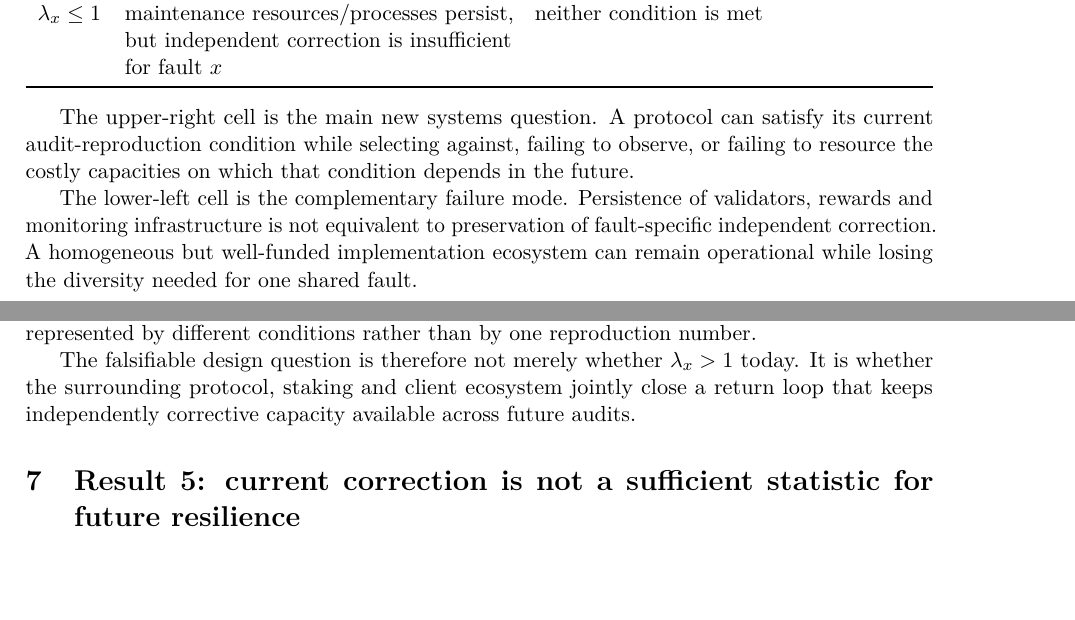
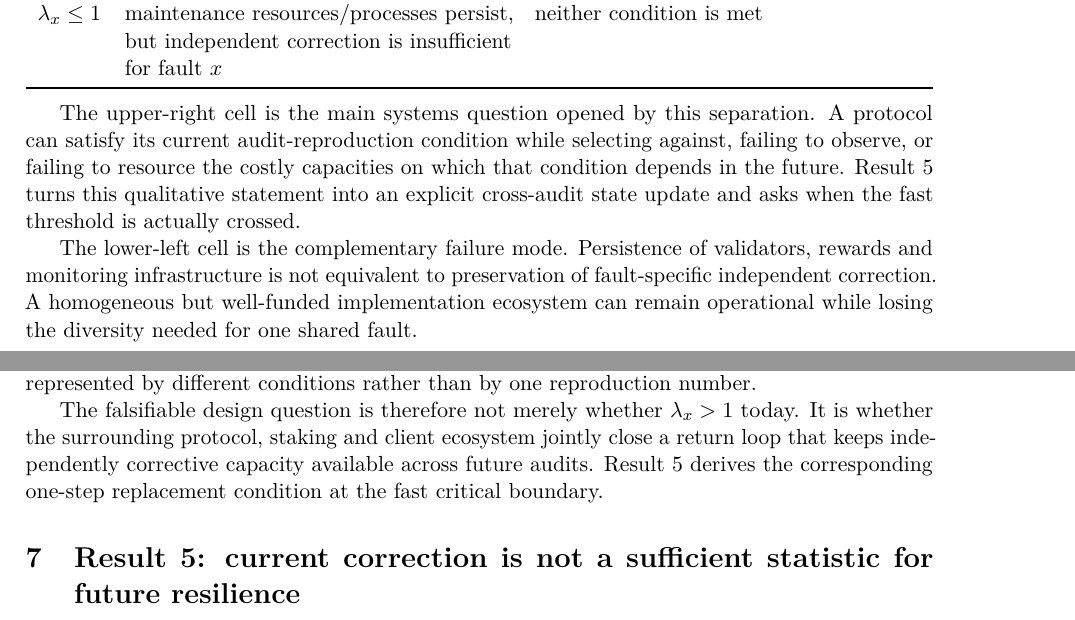
Before and after one commit to albertjanvanhoek/Distributed-Commons-Control, a LaTeX paper (papers/correlated-honest-failure/main.tex, which reads papers/correlated-honest-failure/sections/06_recurrent_maintenance.tex): two parts of pages 15 and 16 of 24, joined at a grey line, cut so that both start at the same text, the shorter picture padded with empty space. Compiled offline with pdfLaTeX.

Commit message:
Link recurrent maintenance result to dynamic extension

```diff
--- a/papers/correlated-honest-failure/sections/06_recurrent_maintenance.tex
+++ b/papers/correlated-honest-failure/sections/06_recurrent_maintenance.tex
@@ -116,7 +116,7 @@ $\lambda_x\le1$ & maintenance resources/processes persist, but independent corre
 \end{tabularx}
 \end{center}
 
-The upper-right cell is the main new systems question. A protocol can satisfy its current audit-reproduction condition while selecting against, failing to observe, or failing to resource the costly capacities on which that condition depends in the future.
+The upper-right cell is the main systems question opened by this separation. A protocol can satisfy its current audit-reproduction condition while selecting against, failing to observe, or failing to resource the costly capacities on which that condition depends in the future. Result 5 turns this qualitative statement into an explicit cross-audit state update and asks when the fast threshold is actually crossed.
 
 The lower-left cell is the complementary failure mode. Persistence of validators, rewards and monitoring infrastructure is not equivalent to preservation of fault-specific independent correction. A homogeneous but well-funded implementation ecosystem can remain operational while losing the diversity needed for one shared fault.
 
@@ -132,4 +132,4 @@ This result does not claim that JAM currently has a closed $C\!\to O\!\to R\!\to
 
 Some of these mechanisms are explicitly delegated outside the audited assurance layer. That delegation is precisely why event-level correction and cross-time maintenance should be represented by different conditions rather than by one reproduction number.
 
-The falsifiable design question is therefore not merely whether $\lambda_x>1$ today. It is whether the surrounding protocol, staking and client ecosystem jointly close a return loop that keeps independently corrective capacity available across future audits.
+The falsifiable design question is therefore not merely whether $\lambda_x>1$ today. It is whether the surrounding protocol, staking and client ecosystem jointly close a return loop that keeps independently corrective capacity available across future audits. Result 5 derives the corresponding one-step replacement condition at the fast critical boundary.
```
